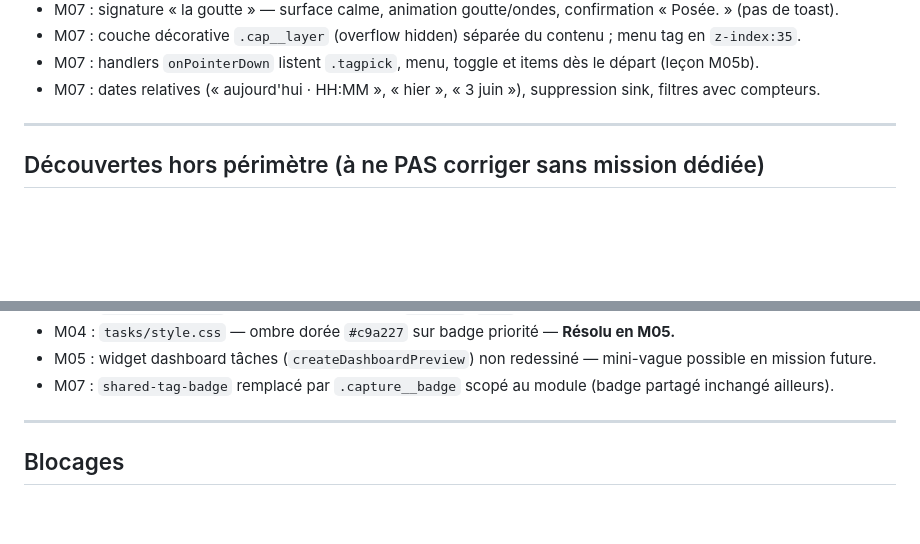
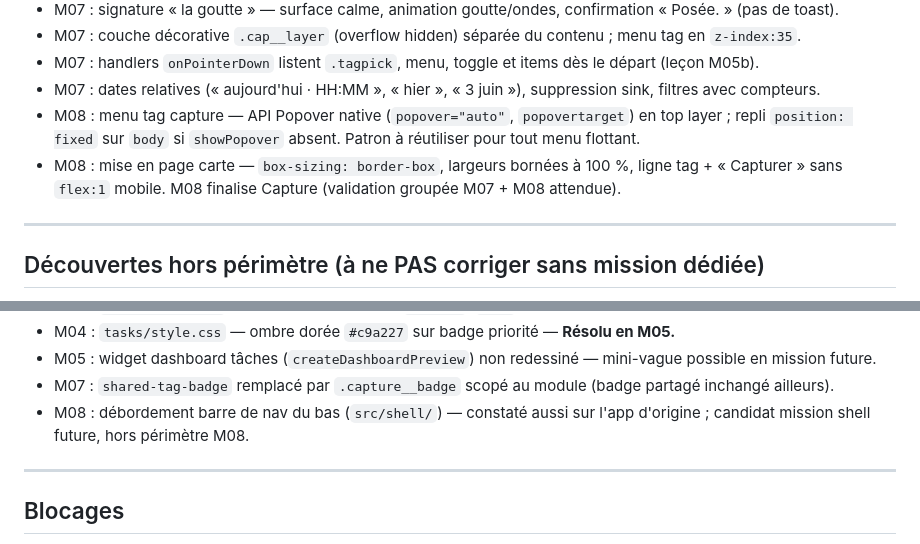
Before and after one commit to boschcdric-ux/ancrage, a Markdown page: chantier/ETAT.md, 2 parts joined by grey strips. Rendered like a GitHub page; blank space fills up the shorter version.

Commit message:
chore: cloture mission M08
Co-authored-by: Cursor <cursoragent@cursor.com>

```diff
--- a/chantier/ETAT.md
+++ b/chantier/ETAT.md
@@ -211,6 +232,10 @@ Vérification automatisée équivalente : `npm run test:unit` — tests `save()
 - M07 : couche décorative `.cap__layer` (overflow hidden) séparée du contenu ; menu tag en `z-index:35`.
 - M07 : handlers `onPointerDown` listent `.tagpick`, menu, toggle et items dès le départ (leçon M05b).
 - M07 : dates relatives (« aujourd'hui · HH:MM », « hier », « 3 juin »), suppression sink, filtres avec compteurs.
+- M08 : menu tag capture — API Popover native (`popover="auto"`, `popovertarget`) en top layer ;
+  repli `position: fixed` sur `body` si `showPopover` absent. Patron à réutiliser pour tout menu flottant.
+- M08 : mise en page carte — `box-sizing: border-box`, largeurs bornées à 100 %, ligne tag + « Capturer »
+  sans `flex:1` mobile. M08 finalise Capture (validation groupée M07 + M08 attendue).
 
 ---
 
@@ -231,6 +256,8 @@ Vérification automatisée équivalente : `npm run test:unit` — tests `save()
 - M04 : `tasks/style.css` — ombre dorée `#c9a227` sur badge priorité — **Résolu en M05.**
 - M05 : widget dashboard tâches (`createDashboardPreview`) non redessiné — mini-vague possible en mission future.
 - M07 : `shared-tag-badge` remplacé par `.capture__badge` scopé au module (badge partagé inchangé ailleurs).
+- M08 : débordement barre de nav du bas (`src/shell/`) — constaté aussi sur l'app d'origine ;
+  candidat mission shell future, hors périmètre M08.
 
 ---
 
```
Also changed, not shown: other parts of chantier/ETAT.md (+29 -8 lines), CHANGELOG.md (+10 -0 lines).
